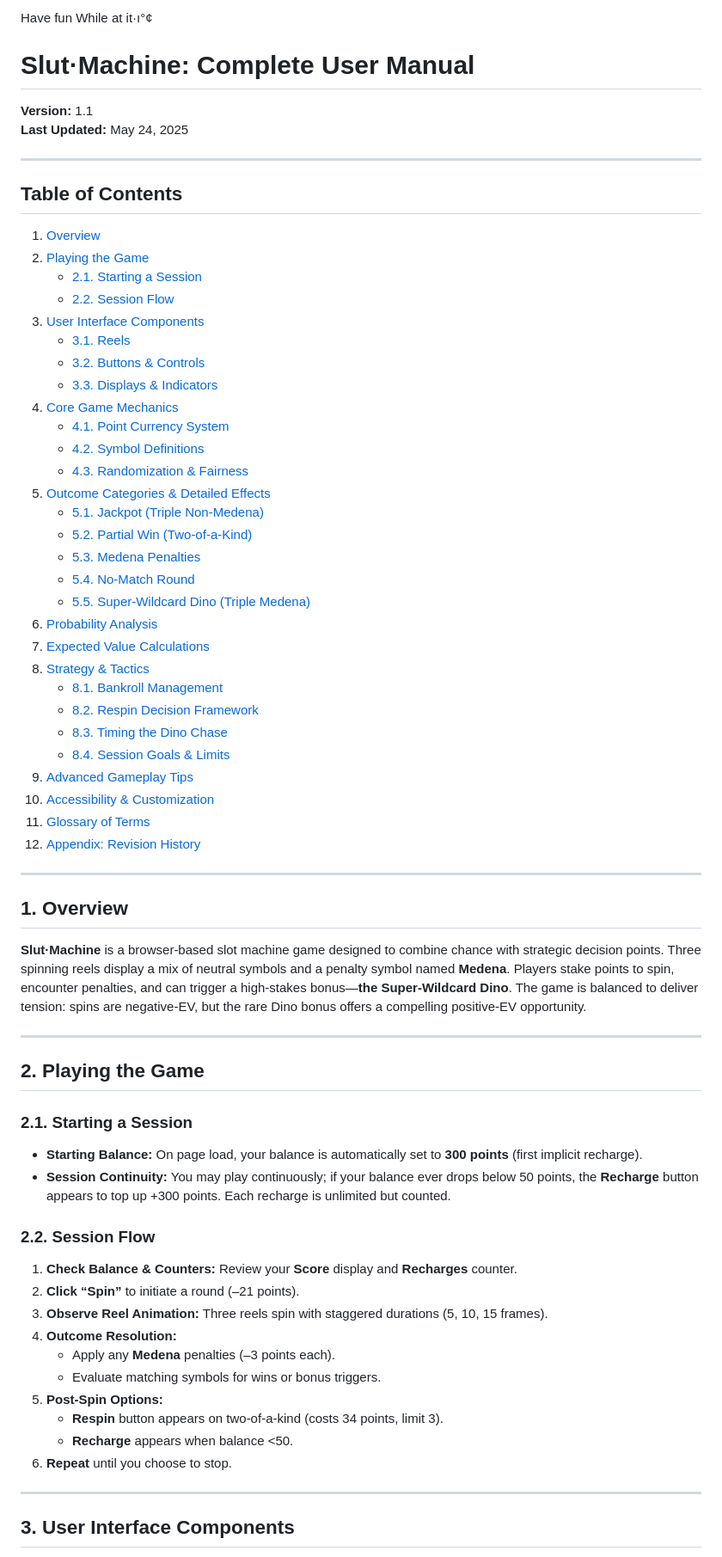
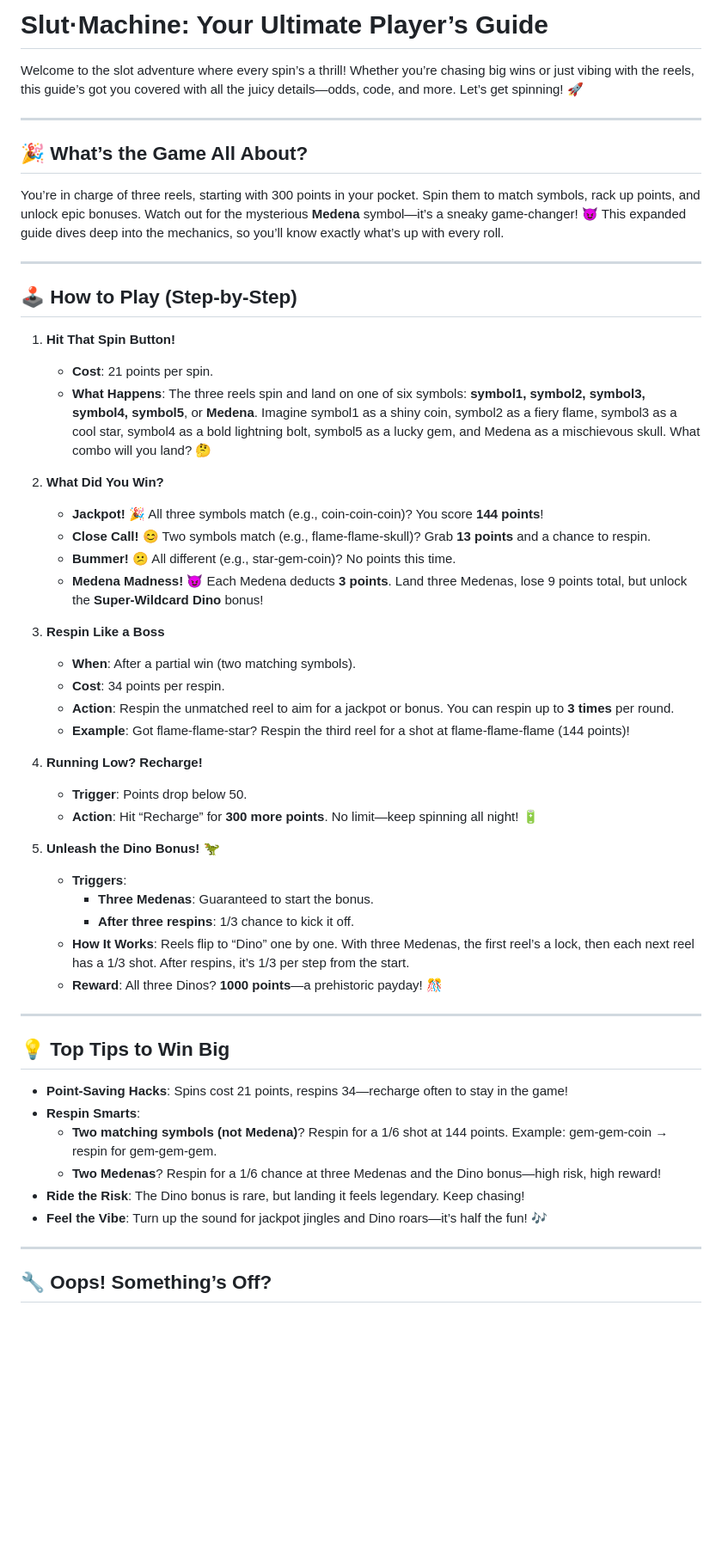
Before and after one commit to spiritorient/SLUT-MACHINE-pro, a Markdown page: README.md, the part around the change printed below. Shown: that part at 86% size. Drawn GitHub-style; blank space fills up the shorter version.

```diff
--- a/README.md
+++ b/README.md
@@ -1,73 +1,56 @@
-Have fun While at it·ı°¢
+# **Slut·Machine: Your Ultimate Player’s Guide**
 
-# Slut·Machine: Complete User Manual
-
-**Version:** 1.1
-**Last Updated:** May 24, 2025
+Welcome to the slot adventure where every spin’s a thrill! Whether you’re chasing big wins or just vibing with the reels, this guide’s got you covered with all the juicy details—odds, code, and more. Let’s get spinning! 🚀
 
 ---
 
-## Table of Contents
+## **🎉 What’s the Game All About?**
 
-1. [Overview](#overview)
-2. [Playing the Game](#playing-the-game)
-   - [2.1. Starting a Session](#21-starting-a-session)
-   - [2.2. Session Flow](#22-session-flow)
-3. [User Interface Components](#user-interface-components)
-   - [3.1. Reels](#31-reels)
-   - [3.2. Buttons & Controls](#32-buttons--controls)
-   - [3.3. Displays & Indicators](#33-displays--indicators)
-4. [Core Game Mechanics](#core-game-mechanics)
-   - [4.1. Point Currency System](#41-point-currency-system)
-   - [4.2. Symbol Definitions](#42-symbol-definitions)
-   - [4.3. Randomization & Fairness](#43-randomization--fairness)
-5. [Outcome Categories & Detailed Effects](#outcome-categories--detailed-effects)
-   - [5.1. Jackpot (Triple Non-Medena)](#51-jackpot-triple-non-medena)
-   - [5.2. Partial Win (Two-of-a-Kind)](#52-partial-win-two-of-a-kind)
-   - [5.3. Medena Penalties](#53-medena-penalties)
-   - [5.4. No-Match Round](#54-no-match-round)
-   - [5.5. Super-Wildcard Dino (Triple Medena)](#55-super-wildcard-dino-triple-medena)
-6. [Probability Analysis](#probability-analysis)
-7. [Expected Value Calculations](#expected-value-calculations)
-8. [Strategy & Tactics](#strategy--tactics)
-   - [8.1. Bankroll Management](#81-bankroll-management)
-   - [8.2. Respin Decision Framework](#82-respin-decision-framework)
-   - [8.3. Timing the Dino Chase](#83-timing-the-dino-chase)
-   - [8.4. Session Goals & Limits](#84-session-goals--limits)
-9. [Advanced Gameplay Tips](#advanced-gameplay-tips)
-10. [Accessibility & Customization](#accessibility--customization)
-11. [Glossary of Terms](#glossary-of-terms)
-12. [Appendix: Revision History](#appendix-revision-history)
+You’re in charge of three reels, starting with 300 points in your pocket. Spin them to match symbols, rack up points, and unlock epic bonuses. Watch out for the mysterious **Medena** symbol—it’s a sneaky game-changer! 😈 This expanded guide dives deep into the mechanics, so you’ll know exactly what’s up with every roll.
 
 ---
 
-## 1. Overview
+## **🕹️ How to Play (Step-by-Step)**
 
-**Slut·Machine** is a browser-based slot machine game designed to combine chance with strategic decision points. Three spinning reels display a mix of neutral symbols and a penalty symbol named **Medena**. Players stake points to spin, encounter penalties, and can trigger a high-stakes bonus—**the Super-Wildcard Dino**. The game is balanced to deliver tension: spins are negative-EV, but the rare Dino bonus offers a compelling positive-EV opportunity.
+1. **Hit That Spin Button!**
+   - **Cost**: 21 points per spin.
+   - **What Happens**: The three reels spin and land on one of six symbols: **symbol1, symbol2, symbol3, symbol4, symbol5**, or **Medena**. Imagine symbol1 as a shiny coin, symbol2 as a fiery flame, symbol3 as a cool star, symbol4 as a bold lightning bolt, symbol5 as a lucky gem, and Medena as a mischievous skull. What combo will you land? 🤔
+
+2. **What Did You Win?**
+   - **Jackpot!** 🎉 All three symbols match (e.g., coin-coin-coin)? You score **144 points**!
+   - **Close Call!** 😊 Two symbols match (e.g., flame-flame-skull)? Grab **13 points** and a chance to respin.
+   - **Bummer!** 😕 All different (e.g., star-gem-coin)? No points this time.
+   - **Medena Madness!** 😈 Each Medena deducts **3 points**. Land three Medenas, lose 9 points total, but unlock the **Super-Wildcard Dino** bonus!
+
+3. **Respin Like a Boss**
+   - **When**: After a partial win (two matching symbols).
+   - **Cost**: 34 points per respin.
+   - **Action**: Respin the unmatched reel to aim for a jackpot or bonus. You can respin up to **3 times** per round.
+   - **Example**: Got flame-flame-star? Respin the third reel for a shot at flame-flame-flame (144 points)!
+
+4. **Running Low? Recharge!**
+   - **Trigger**: Points drop below 50.
+   - **Action**: Hit “Recharge” for **300 more points**. No limit—keep spinning all night! 🔋
+
+5. **Unleash the Dino Bonus!** 🦖
+   - **Triggers**:
+     - **Three Medenas**: Guaranteed to start the bonus.
+     - **After three respins**: 1/3 chance to kick it off.
+   - **How It Works**: Reels flip to “Dino” one by one. With three Medenas, the first reel’s a lock, then each next reel has a 1/3 shot. After respins, it’s 1/3 per step from the start.
+   - **Reward**: All three Dinos? **1000 points**—a prehistoric payday! 🎊
 
 ---
 
-## 2. Playing the Game
+## **💡 Top Tips to Win Big**
 
-### 2.1. Starting a Session
-
-- **Starting Balance:** On page load, your balance is automatically set to **300 points** (first implicit recharge).
-- **Session Continuity:** You may play continuously; if your balance ever drops below 50 points, the **Recharge** button appears to top up +300 points. Each recharge is unlimited but counted.
-
-### 2.2. Session Flow
-
-1. **Check Balance & Counters:** Review your **Score** display and **Recharges** counter.
-2. **Click “Spin”** to initiate a round (–21 points).
-3. **Observe Reel Animation:** Three reels spin with staggered durations (5, 10, 15 frames).
-4. **Outcome Resolution:**
-   - Apply any **Medena** penalties (–3 points each).
-   - Evaluate matching symbols for wins or bonus triggers.
-5. **Post-Spin Options:**
-   - **Respin** button appears on two-of-a-kind (costs 34 points, limit 3).
-   - **Recharge** appears when balance <50.
-6. **Repeat** until you choose to stop.
+- **Point-Saving Hacks**: Spins cost 21 points, respins 34—recharge often to stay in the game!
+- **Respin Smarts**:
+  - **Two matching symbols (not Medena)**? Respin for a 1/6 shot at 144 points. Example: gem-gem-coin → respin for gem-gem-gem.
+  - **Two Medenas**? Respin for a 1/6 chance at three Medenas and the Dino bonus—high risk, high reward!
+- **Ride the Risk**: The Dino bonus is rare, but landing it feels legendary. Keep chasing!
+- **Feel the Vibe**: Turn up the sound for jackpot jingles and Dino roars—it’s half the fun! 🎶
 
 ---
 
-## 3. User Interface Components
+## **🔧 Oops! Something’s Off?**
 
```
Also changed, not shown: other parts of README.md (+129 -187 lines).
